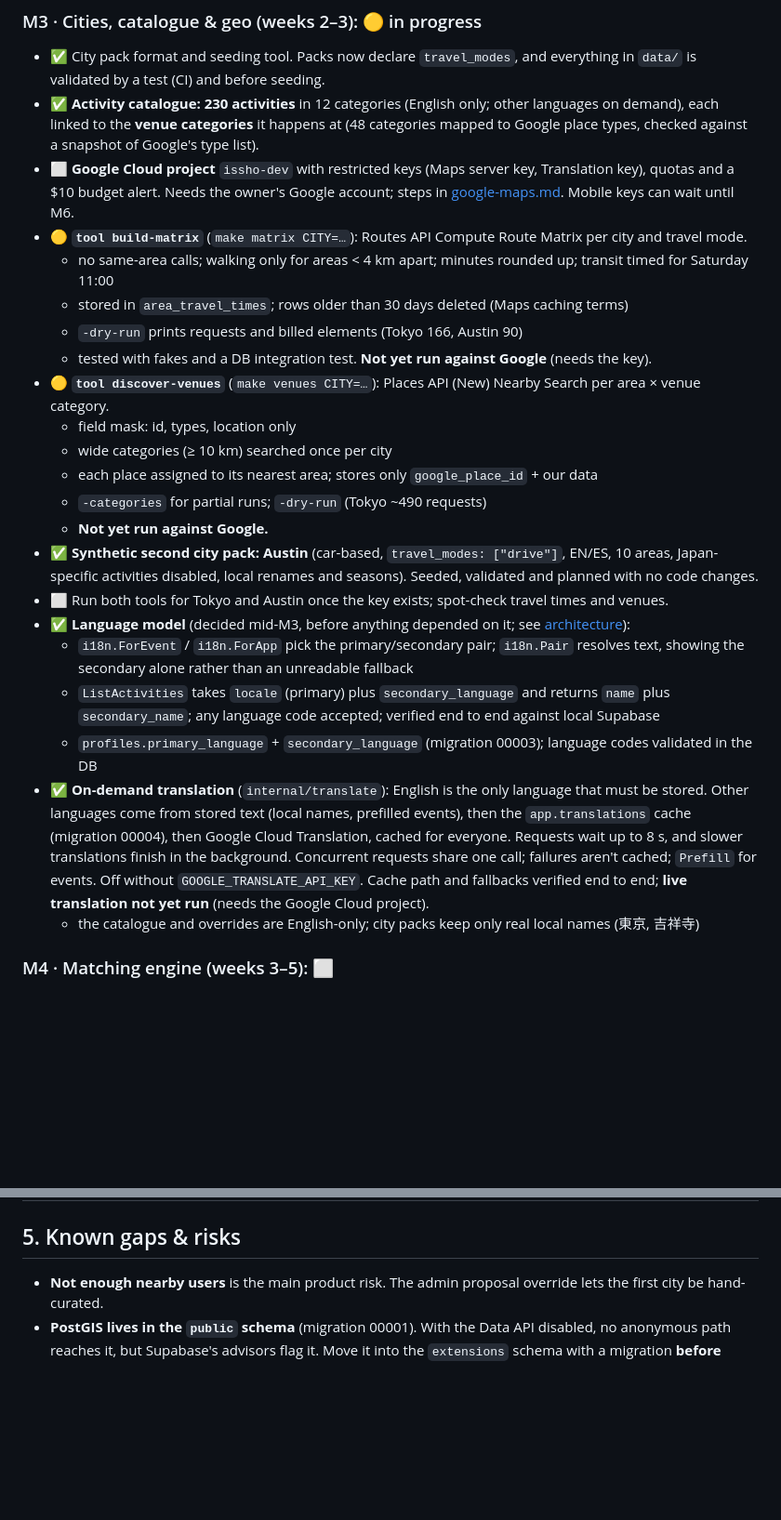
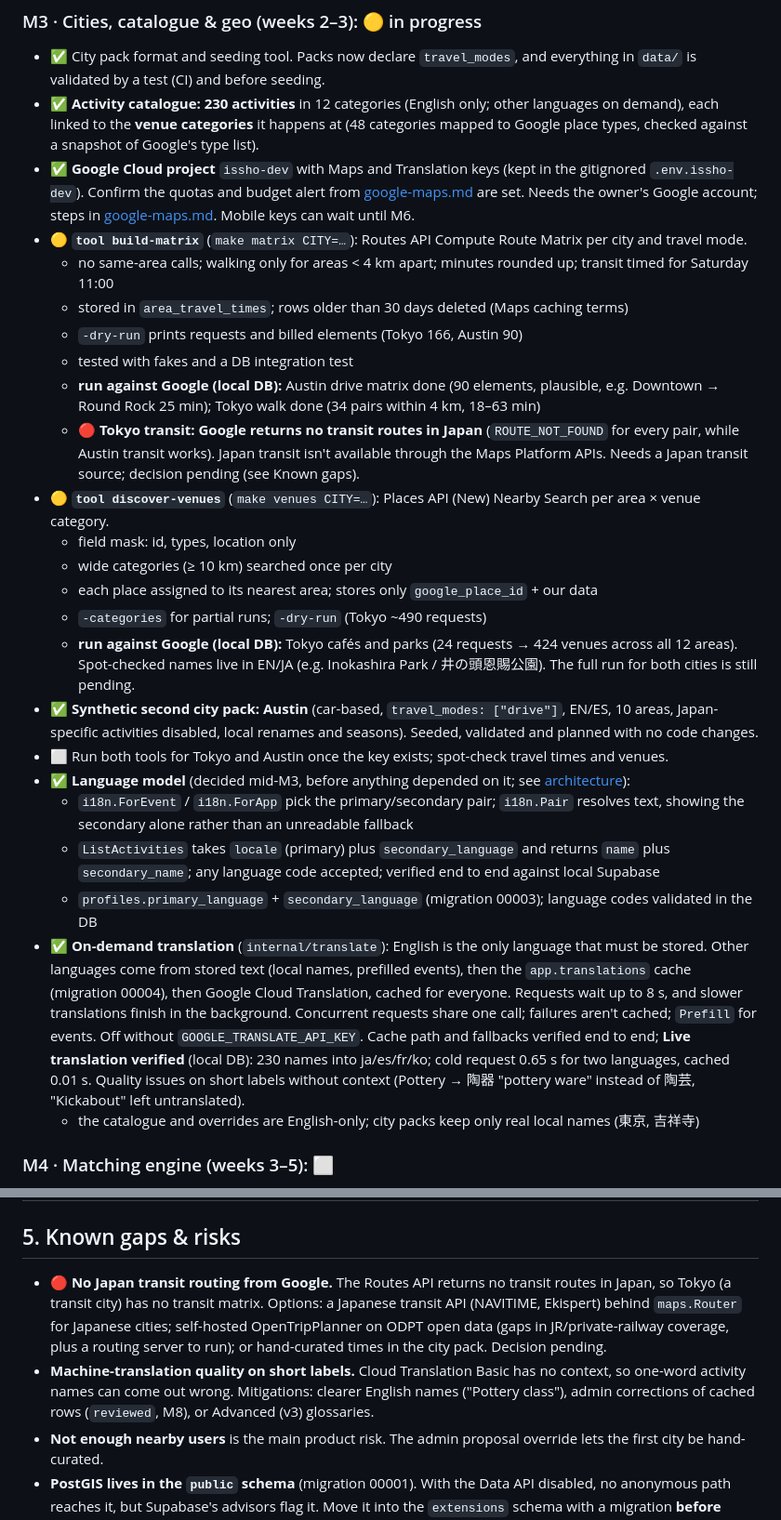
Before and after one commit to shrujancheruku/issho, a Markdown page: docs/ROADMAP.md, 2 parts joined by grey strips. Shown at 93% size. Rendered like a GitHub page; blank space fills up the shorter version.

Commit message:
docs: record first Google runs and the Japan transit gap

```diff
--- a/docs/ROADMAP.md
+++ b/docs/ROADMAP.md
@@ -74,25 +74,27 @@ Supabase Auth ───────────┘  (JWT, verified via JWKS)│
 ### M3 · Cities, catalogue & geo (weeks 2–3): 🟡 in progress
 - ✅ City pack format and seeding tool. Packs now declare `travel_modes`, and everything in `data/` is validated by a test (CI) and before seeding.
 - ✅ **Activity catalogue: 230 activities** in 12 categories (English only; other languages on demand), each linked to the **venue categories** it happens at (48 categories mapped to Google place types, checked against a snapshot of Google's type list).
-- ⬜ **Google Cloud project** `issho-dev` with restricted keys (Maps server key, Translation key), quotas and a $10 budget alert. Needs the owner's Google account; steps in [google-maps.md](google-maps.md). Mobile keys can wait until M6.
+- ✅ **Google Cloud project** `issho-dev` with Maps and Translation keys (kept in the gitignored `.env.issho-dev`). Confirm the quotas and budget alert from [google-maps.md](google-maps.md) are set. Needs the owner's Google account; steps in [google-maps.md](google-maps.md). Mobile keys can wait until M6.
 - 🟡 **`tool build-matrix`** (`make matrix CITY=…`): Routes API Compute Route Matrix per city and travel mode.
   - no same-area calls; walking only for areas < 4 km apart; minutes rounded up; transit timed for Saturday 11:00
   - stored in `area_travel_times`; rows older than 30 days deleted (Maps caching terms)
   - `-dry-run` prints requests and billed elements (Tokyo 166, Austin 90)
-  - tested with fakes and a DB integration test. **Not yet run against Google** (needs the key).
+  - tested with fakes and a DB integration test
+  - **run against Google (local DB):** Austin drive matrix done (90 elements, plausible, e.g. Downtown → Round Rock 25 min); Tokyo walk done (34 pairs within 4 km, 18–63 min)
+  - 🔴 **Tokyo transit: Google returns no transit routes in Japan** (`ROUTE_NOT_FOUND` for every pair, while Austin transit works). Japan transit isn't available through the Maps Platform APIs. Needs a Japan transit source; decision pending (see Known gaps).
 - 🟡 **`tool discover-venues`** (`make venues CITY=…`): Places API (New) Nearby Search per area × venue category.
   - field mask: id, types, location only
   - wide categories (≥ 10 km) searched once per city
   - each place assigned to its nearest area; stores only `google_place_id` + our data
   - `-categories` for partial runs; `-dry-run` (Tokyo ~490 requests)
-  - **Not yet run against Google.**
+  - **run against Google (local DB):** Tokyo cafés and parks (24 requests → 424 venues across all 12 areas). Spot-checked names live in EN/JA (e.g. Inokashira Park / 井の頭恩賜公園). The full run for both cities is still pending.
 - ✅ **Synthetic second city pack: Austin** (car-based, `travel_modes: ["drive"]`, EN/ES, 10 areas, Japan-specific activities disabled, local renames and seasons). Seeded, validated and planned with no code changes.
 - ⬜ Run both tools for Tokyo and Austin once the key exists; spot-check travel times and venues.
 - ✅ **Language model** (decided mid-M3, before anything depended on it; see [architecture](architecture.md#languages)):
   - `i18n.ForEvent` / `i18n.ForApp` pick the primary/secondary pair; `i18n.Pair` resolves text, showing the secondary alone rather than an unreadable fallback
   - `ListActivities` takes `locale` (primary) plus `secondary_language` and returns `name` plus `secondary_name`; any language code accepted; verified end to end against local Supabase
   - `profiles.primary_language` + `secondary_language` (migration 00003); language codes validated in the DB
-- ✅ **On-demand translation** (`internal/translate`): English is the only language that must be stored. Other languages come from stored text (local names, prefilled events), then the `app.translations` cache (migration 00004), then Google Cloud Translation, cached for everyone. Requests wait up to 8 s, and slower translations finish in the background. Concurrent requests share one call; failures aren't cached; `Prefill` for events. Off without `GOOGLE_TRANSLATE_API_KEY`. Cache path and fallbacks verified end to end; **live translation not yet run** (needs the Google Cloud project).
+- ✅ **On-demand translation** (`internal/translate`): English is the only language that must be stored. Other languages come from stored text (local names, prefilled events), then the `app.translations` cache (migration 00004), then Google Cloud Translation, cached for everyone. Requests wait up to 8 s, and slower translations finish in the background. Concurrent requests share one call; failures aren't cached; `Prefill` for events. Off without `GOOGLE_TRANSLATE_API_KEY`. Cache path and fallbacks verified end to end; **Live translation verified** (local DB): 230 names into ja/es/fr/ko; cold request 0.65 s for two languages, cached 0.01 s. Quality issues on short labels without context (Pottery → 陶器 "pottery ware" instead of 陶芸, "Kickabout" left untranslated).
   - the catalogue and overrides are English-only; city packs keep only real local names (東京, 吉祥寺)
 
 ### M4 · Matching engine (weeks 3–5): ⬜
@@ -216,6 +218,8 @@ Supabase Auth ───────────┘  (JWT, verified via JWKS)│
 | 2026-10-20 | Second city pack is **Austin** (synthetic, not a launch city) | A real car-based city with real coordinates, so the Google tools can be exercised end to end. It's Japan-free on purpose, which forced per-city disables and renames. |
 
 ## 5. Known gaps & risks
+- 🔴 **No Japan transit routing from Google.** The Routes API returns no transit routes in Japan, so Tokyo (a transit city) has no transit matrix. Options: a Japanese transit API (NAVITIME, Ekispert) behind `maps.Router` for Japanese cities; self-hosted OpenTripPlanner on ODPT open data (gaps in JR/private-railway coverage, plus a routing server to run); or hand-curated times in the city pack. Decision pending.
+- **Machine-translation quality on short labels.** Cloud Translation Basic has no context, so one-word activity names can come out wrong. Mitigations: clearer English names ("Pottery class"), admin corrections of cached rows (`reviewed`, M8), or Advanced (v3) glossaries.
 - **Not enough nearby users** is the main product risk. The admin proposal override lets the first city be hand-curated.
 - **PostGIS lives in the `public` schema** (migration 00001). With the Data API disabled, no anonymous path reaches it, but Supabase's advisors flag it. Move it into the `extensions` schema with a migration **before production data exists**: PostGIS can't be relocated in place, so the geography column has to be recreated.
 - **Google Maps terms** restrict caching. What we do: store only place IDs plus our own data, use place locations in memory only, and delete travel times after 30 days ([google-maps.md](google-maps.md#5-terms-what-we-may-store)). The Routes policy says most content is cache-restricted but doesn't state a window for durations; 30 days follows the Service Specific Terms' limit for other content. Re-check with the current terms before launch.
```
